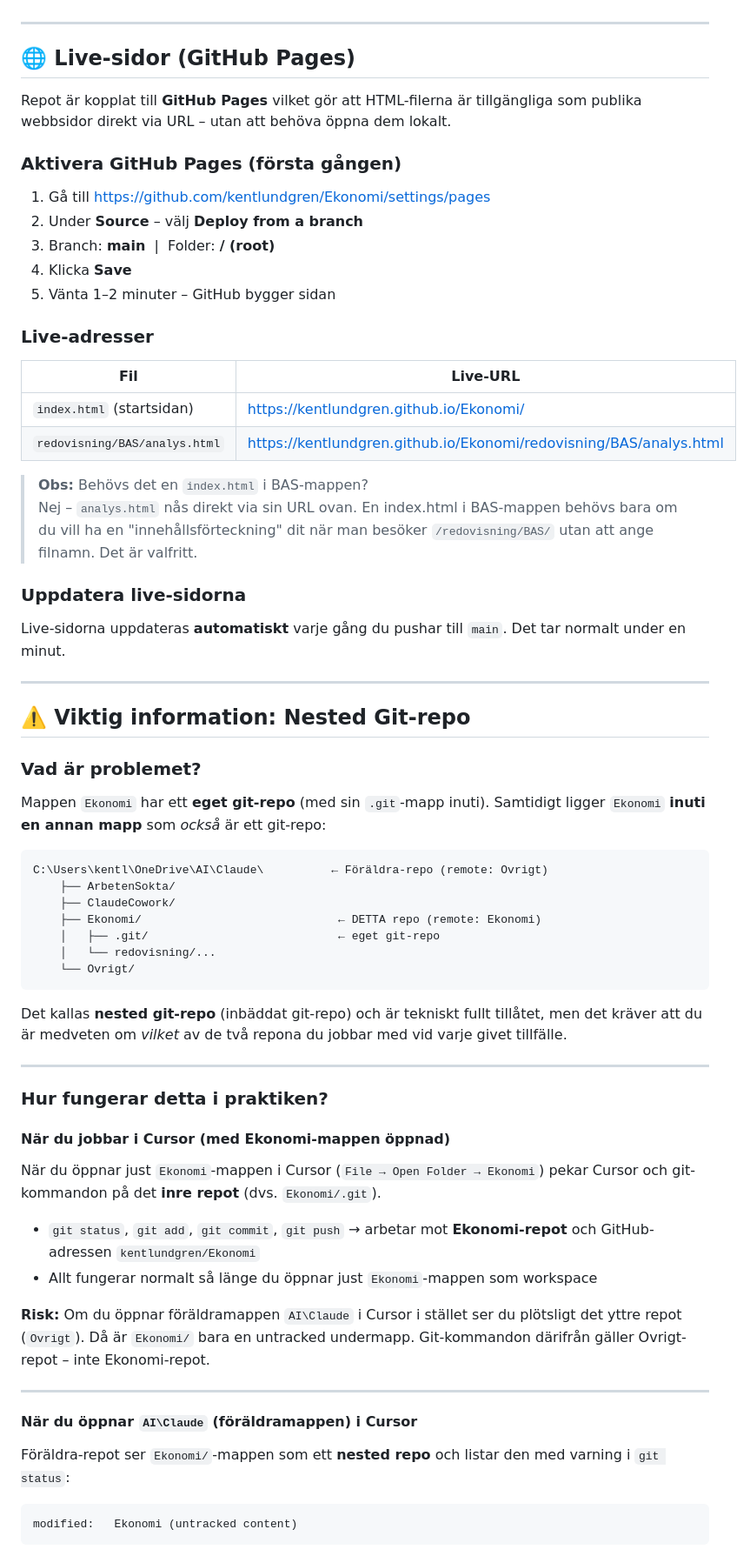
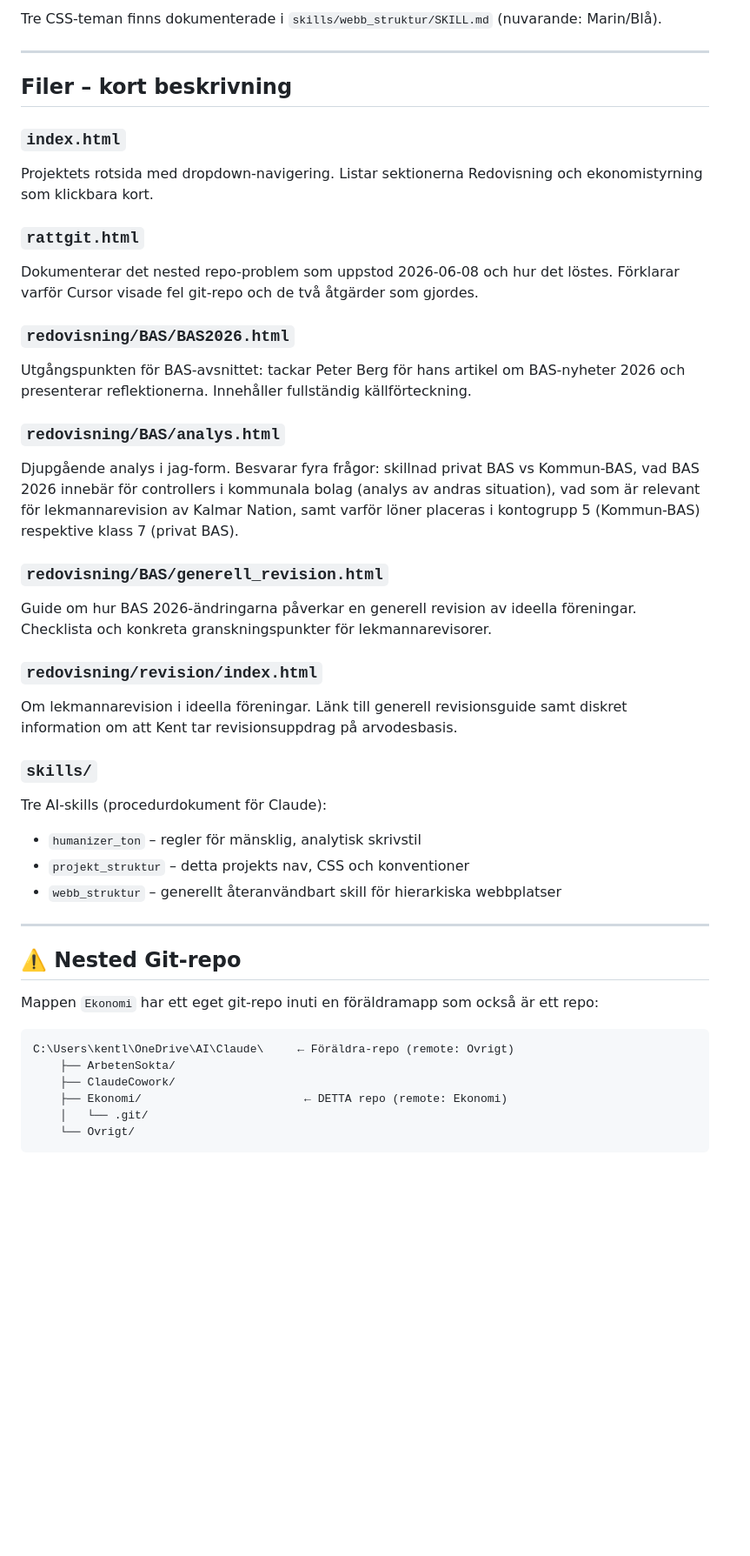
Before and after one commit to kentlundgren/Ekonomi, a Markdown page: README.md, the part around one of its changes. Shown at 87% size. Drawn GitHub-style; blank space fills up the shorter version.

````diff
--- a/README.md
+++ b/README.md
@@ -51,84 +83,53 @@ Repot finns på: [https://github.com/kentlundgren/Ekonomi](https://github.com/ke
+Tre CSS-teman finns dokumenterade i `skills/webb_struktur/SKILL.md` (nuvarande: Marin/Blå).
 
 ---
 
-## 🌐 Live-sidor (GitHub Pages)
+## Filer – kort beskrivning
 
-Repot är kopplat till **GitHub Pages** vilket gör att HTML-filerna är tillgängliga
-som publika webbsidor direkt via URL – utan att behöva öppna dem lokalt.
+### `index.html`
+Projektets rotsida med dropdown-navigering. Listar sektionerna Redovisning och
+ekonomistyrning som klickbara kort.
 
-### Aktivera GitHub Pages (första gången)
+### `rattgit.html`
+Dokumenterar det nested repo-problem som uppstod 2026-06-08 och hur det löstes.
+Förklarar varför Cursor visade fel git-repo och de två åtgärder som gjordes.
 
-1. Gå till [https://github.com/kentlundgren/Ekonomi/settings/pages](https://github.com/kentlundgren/Ekonomi/settings/pages)
-2. Under **Source** – välj **Deploy from a branch**
-3. Branch: **main** &nbsp;|&nbsp; Folder: **/ (root)**
-4. Klicka **Save**
-5. Vänta 1–2 minuter – GitHub bygger sidan
+### `redovisning/BAS/BAS2026.html`
+Utgångspunkten för BAS-avsnittet: tackar Peter Berg för hans artikel om BAS-nyheter
+2026 och presenterar reflektionerna. Innehåller fullständig källförteckning.
 
-### Live-adresser
+### `redovisning/BAS/analys.html`
+Djupgående analys i jag-form. Besvarar fyra frågor: skillnad privat BAS vs Kommun-BAS,
+vad BAS 2026 innebär för controllers i kommunala bolag (analys av andras situation),
+vad som är relevant för lekmannarevision av Kalmar Nation, samt varför löner placeras
+i kontogrupp 5 (Kommun-BAS) respektive klass 7 (privat BAS).
 
-| Fil | Live-URL |
-|-----|----------|
-| `index.html` (startsidan) | https://kentlundgren.github.io/Ekonomi/ |
-| `redovisning/BAS/analys.html` | https://kentlundgren.github.io/Ekonomi/redovisning/BAS/analys.html |
+### `redovisning/BAS/generell_revision.html`
+Guide om hur BAS 2026-ändringarna påverkar en generell revision av ideella föreningar.
+Checklista och konkreta granskningspunkter för lekmannarevisorer.
 
-> **Obs:** Behövs det en `index.html` i BAS-mappen?
-> Nej – `analys.html` nås direkt via sin URL ovan. En index.html i BAS-mappen
-> behövs bara om du vill ha en "innehållsförteckning" dit när man besöker
-> `/redovisning/BAS/` utan att ange filnamn. Det är valfritt.
+### `redovisning/revision/index.html`
+Om lekmannarevision i ideella föreningar. Länk till generell revisionsguide samt
+diskret information om att Kent tar revisionsuppdrag på arvodesbasis.
 
-### Uppdatera live-sidorna
-
-Live-sidorna uppdateras **automatiskt** varje gång du pushar till `main`.
-Det tar normalt under en minut.
+### `skills/`
+Tre AI-skills (procedurdokument för Claude):
+- `humanizer_ton` – regler för mänsklig, analytisk skrivstil
+- `projekt_struktur` – detta projekts nav, CSS och konventioner
+- `webb_struktur` – generellt återanvändbart skill för hierarkiska webbplatser
 
 ---
 
-## ⚠️ Viktig information: Nested Git-repo
+## ⚠️ Nested Git-repo
 
-### Vad är problemet?
-
-Mappen `Ekonomi` har ett **eget git-repo** (med sin `.git`-mapp inuti).
-Samtidigt ligger `Ekonomi` **inuti en annan mapp** som *också* är ett git-repo:
+Mappen `Ekonomi` har ett eget git-repo inuti en föräldramapp som också är ett repo:
 
 ```
-C:\Users\kentl\OneDrive\AI\Claude\          ← Föräldra-repo (remote: Ovrigt)
+C:\Users\kentl\OneDrive\AI\Claude\     ← Föräldra-repo (remote: Ovrigt)
     ├── ArbetenSokta/
     ├── ClaudeCowork/
-    ├── Ekonomi/                             ← DETTA repo (remote: Ekonomi)
-    │   ├── .git/                            ← eget git-repo
-    │   └── redovisning/...
+    ├── Ekonomi/                        ← DETTA repo (remote: Ekonomi)
+    │   └── .git/
     └── Ovrigt/
 ```
 
-Det kallas **nested git-repo** (inbäddat git-repo) och är tekniskt fullt tillåtet,
-men det kräver att du är medveten om *vilket* av de två repona du jobbar med
-vid varje givet tillfälle.
-
----
-
-### Hur fungerar detta i praktiken?
-
-#### När du jobbar i Cursor (med Ekonomi-mappen öppnad)
-
-När du öppnar just `Ekonomi`-mappen i Cursor (`File → Open Folder → Ekonomi`) pekar
-Cursor och git-kommandon på det **inre repot** (dvs. `Ekonomi/.git`).
-
-- `git status`, `git add`, `git commit`, `git push` → arbetar mot **Ekonomi-repot**
-  och GitHub-adressen `kentlundgren/Ekonomi`
-- Allt fungerar normalt så länge du öppnar just `Ekonomi`-mappen som workspace
-
-**Risk:** Om du öppnar föräldramappen `AI\Claude` i Cursor i stället ser du plötsligt
-det yttre repot (`Ovrigt`). Då är `Ekonomi/` bara en untracked undermapp.
-Git-kommandon därifrån gäller Ovrigt-repot – inte Ekonomi-repot.
-
----
-
-#### När du öppnar `AI\Claude` (föräldramappen) i Cursor
-
-Föräldra-repot ser `Ekonomi/`-mappen som ett **nested repo** och listar den
-med varning i `git status`:
-
-```
-modified:   Ekonomi (untracked content)
-```
-
````
Also changed, not shown: other parts of README.md (+68 -65 lines).
